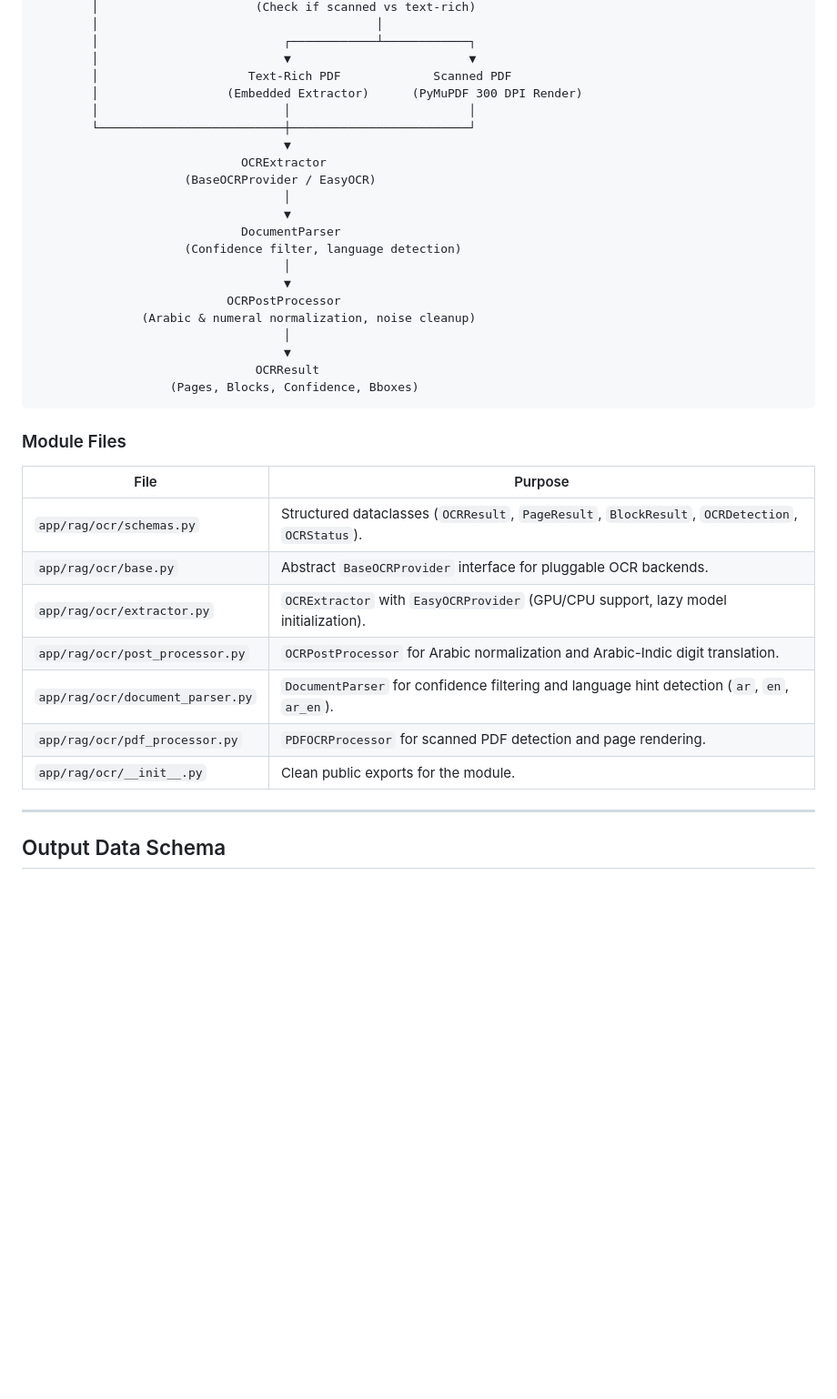
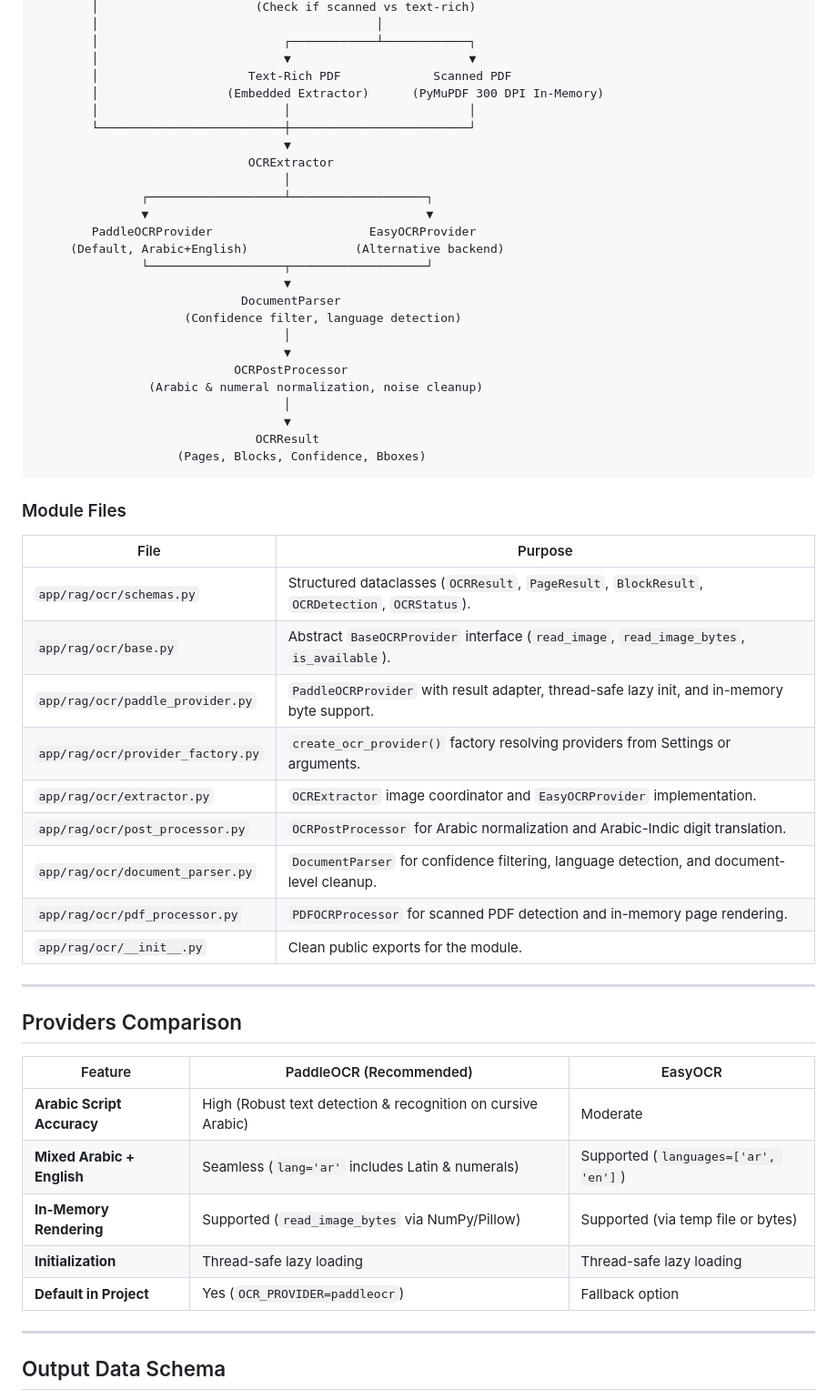
Before and after one commit to Real-Estate-Zawolf-ai/Real_estate, a Markdown page: docs/ocr.md, the part around one of its changes. Shown at 91% size. Drawn GitHub-style; blank space fills up the shorter version.

````diff
--- a/docs/ocr.md
+++ b/docs/ocr.md
@@ -27,24 +29,28 @@ The OCR module (`app/rag/ocr/`) provides text extraction and parsing capabilitie
         │                          ┌────────────┴────────────┐
         │                          ▼                         ▼
         │                     Text-Rich PDF             Scanned PDF
-        │                  (Embedded Extractor)      (PyMuPDF 300 DPI Render)
+        │                  (Embedded Extractor)      (PyMuPDF 300 DPI In-Memory)
         │                          │                         │
         └──────────────────────────┼─────────────────────────┘
                                    ▼
-                             OCRExtractor
-                     (BaseOCRProvider / EasyOCR)
+                              OCRExtractor
                                    │
+               ┌───────────────────┴───────────────────┐
+               ▼                                       ▼
+        PaddleOCRProvider                      EasyOCRProvider
+     (Default, Arabic+English)               (Alternative backend)
+               └───────────────────┬───────────────────┘
                                    ▼
                              DocumentParser
                      (Confidence filter, language detection)
                                    │
                                    ▼
-                           OCRPostProcessor
-               (Arabic & numeral normalization, noise cleanup)
+                            OCRPostProcessor
+                (Arabic & numeral normalization, noise cleanup)
                                    │
                                    ▼
                                OCRResult
-                   (Pages, Blocks, Confidence, Bboxes)
+                    (Pages, Blocks, Confidence, Bboxes)
 ```
 
 ### Module Files
@@ -52,12 +58,26 @@ The OCR module (`app/rag/ocr/`) provides text extraction and parsing capabilitie
 | File | Purpose |
 |---|---|
 | `app/rag/ocr/schemas.py` | Structured dataclasses (`OCRResult`, `PageResult`, `BlockResult`, `OCRDetection`, `OCRStatus`). |
-| `app/rag/ocr/base.py` | Abstract `BaseOCRProvider` interface for pluggable OCR backends. |
-| `app/rag/ocr/extractor.py` | `OCRExtractor` with `EasyOCRProvider` (GPU/CPU support, lazy model initialization). |
+| `app/rag/ocr/base.py` | Abstract `BaseOCRProvider` interface (`read_image`, `read_image_bytes`, `is_available`). |
+| `app/rag/ocr/paddle_provider.py` | `PaddleOCRProvider` with result adapter, thread-safe lazy init, and in-memory byte support. |
+| `app/rag/ocr/provider_factory.py` | `create_ocr_provider()` factory resolving providers from Settings or arguments. |
+| `app/rag/ocr/extractor.py` | `OCRExtractor` image coordinator and `EasyOCRProvider` implementation. |
 | `app/rag/ocr/post_processor.py` | `OCRPostProcessor` for Arabic normalization and Arabic-Indic digit translation. |
-| `app/rag/ocr/document_parser.py` | `DocumentParser` for confidence filtering and language hint detection (`ar`, `en`, `ar_en`). |
-| `app/rag/ocr/pdf_processor.py` | `PDFOCRProcessor` for scanned PDF detection and page rendering. |
+| `app/rag/ocr/document_parser.py` | `DocumentParser` for confidence filtering, language detection, and document-level cleanup. |
+| `app/rag/ocr/pdf_processor.py` | `PDFOCRProcessor` for scanned PDF detection and in-memory page rendering. |
 | `app/rag/ocr/__init__.py` | Clean public exports for the module. |
+
+---
+
+## Providers Comparison
+
+| Feature | PaddleOCR (Recommended) | EasyOCR |
+|---|---|---|
+| **Arabic Script Accuracy** | High (Robust text detection & recognition on cursive Arabic) | Moderate |
+| **Mixed Arabic + English** | Seamless (`lang='ar'` includes Latin & numerals) | Supported (`languages=['ar', 'en']`) |
+| **In-Memory Rendering** | Supported (`read_image_bytes` via NumPy/Pillow) | Supported (via temp file or bytes) |
+| **Initialization** | Thread-safe lazy loading | Thread-safe lazy loading |
+| **Default in Project** | Yes (`OCR_PROVIDER=paddleocr`) | Fallback option |
 
 ---
 
````
Also changed, not shown: other parts of docs/ocr.md (+41 -23 lines).
